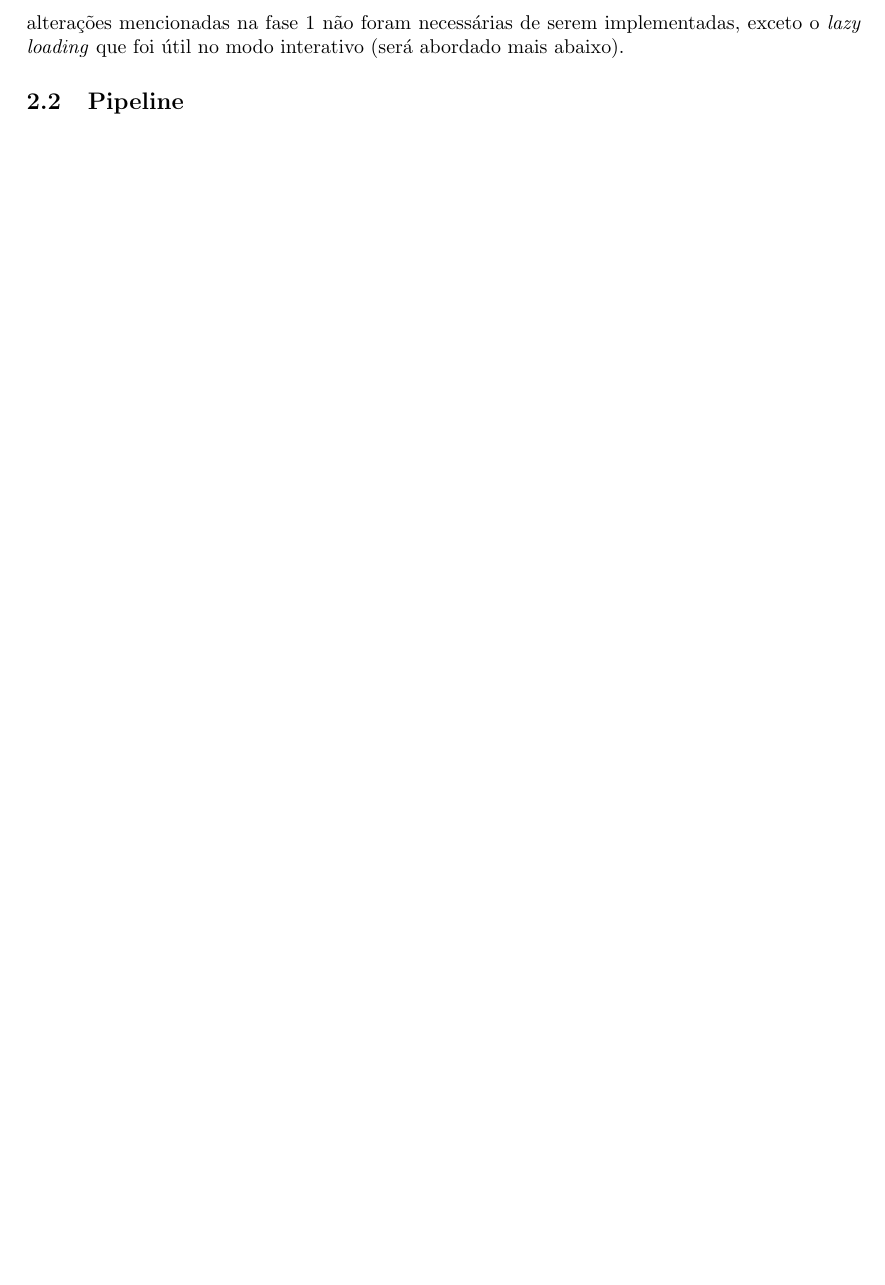
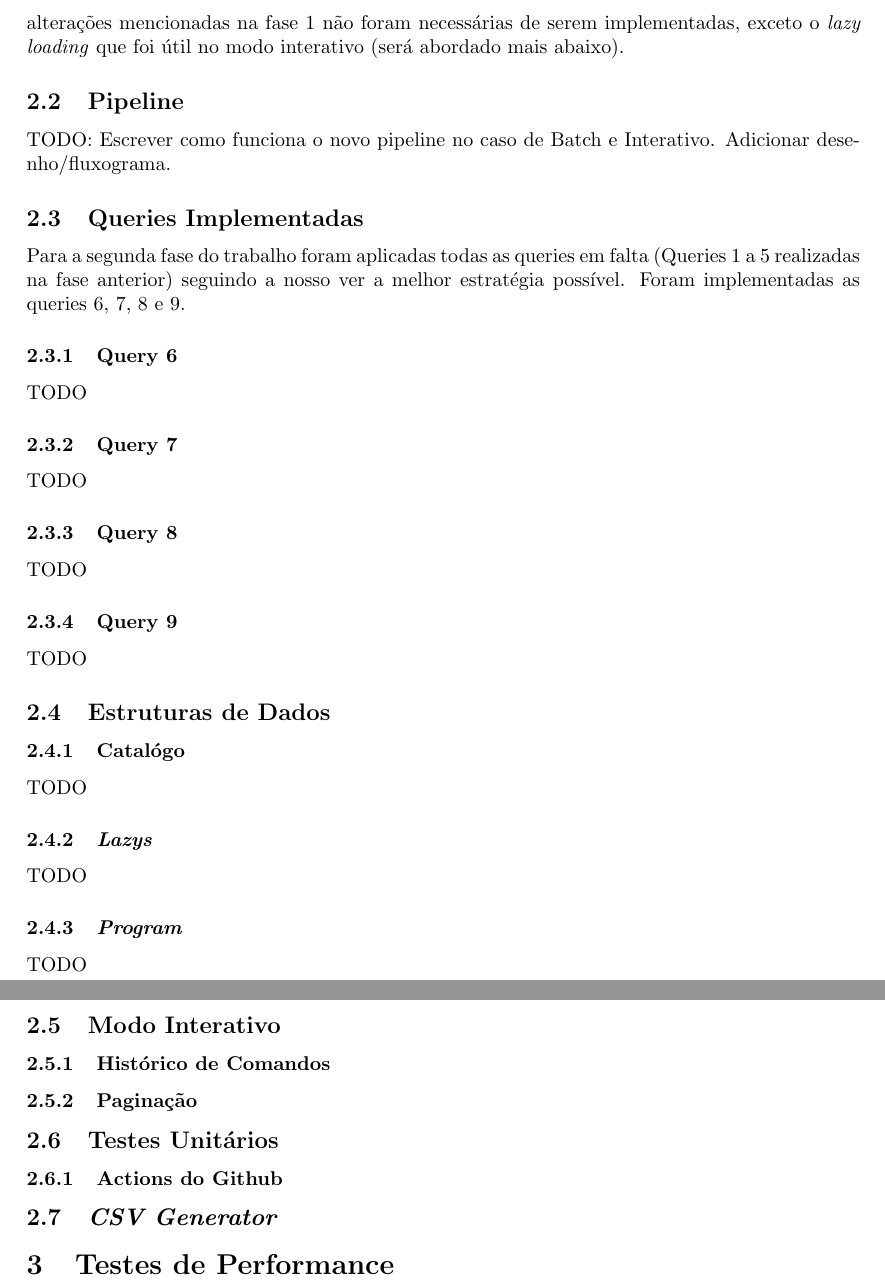
Before and after one commit to JulioJPinto/LI3-Project, a LaTeX document (trabalho-pratico/Relatorio/relatorio-fase2.tex): part of page 2 of 2 before the commit and two parts of pages 2 and 3 of 3 after it, the two joined at a grey line, cut so that both start at the same text, the shorter picture padded with empty space. Compiled offline with pdfLaTeX.

Commit message:
report: add structure

```diff
--- a/trabalho-pratico/Relatorio/relatorio-fase2.tex
+++ b/trabalho-pratico/Relatorio/relatorio-fase2.tex
@@ -48,6 +49,35 @@
             útil no modo interativo (será abordado mais abaixo).
 
     \subsection{Pipeline}
+        TODO: Escrever como funciona o novo pipeline no caso de Batch e Interativo.
+        Adicionar desenho/fluxograma.
+    \subsection{Queries Implementadas}
+        Para a segunda fase do trabalho foram aplicadas todas as queries em falta
+        (Queries 1 a 5 realizadas na fase anterior) seguindo a nosso ver a melhor
+        estratégia possível. Foram implementadas as queries 6, 7, 8 e 9.
+        \subsubsection{Query 6}
+            TODO
+        \subsubsection{Query 7}
+            TODO
+        \subsubsection{Query 8}
+            TODO
+        \subsubsection{Query 9}
+            TODO
+    \subsection{Estruturas de Dados}
+        \subsubsection{Catalógo}
+            TODO
+        \subsubsection{\emph{Lazys}}
+            TODO
+        \subsubsection{\emph{Program}}
+            TODO
+    \subsection{Modo Interativo}
+        \subsubsection{Histórico de Comandos}
+        \subsubsection{Paginação}
+    \subsection{Testes Unitários}
+        \subsubsection{Actions do Github}
+    \subsection{\emph{CSV Generator}}
+    \section{Testes de Performance}
+
 
 
 
```
Also changed, not shown: trabalho-pratico/Relatorio/relatorio-fase2.tex (7 more changed lines).
